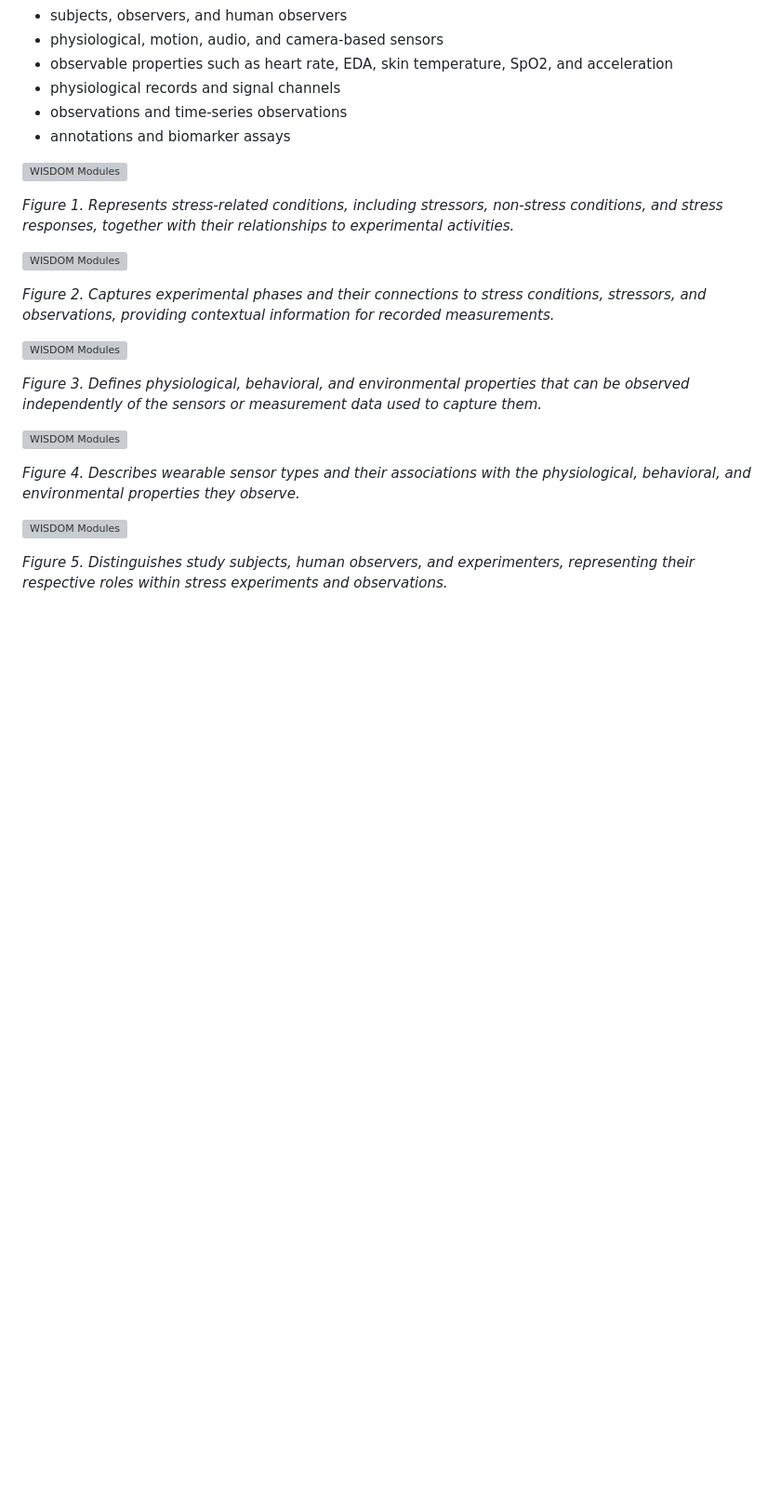
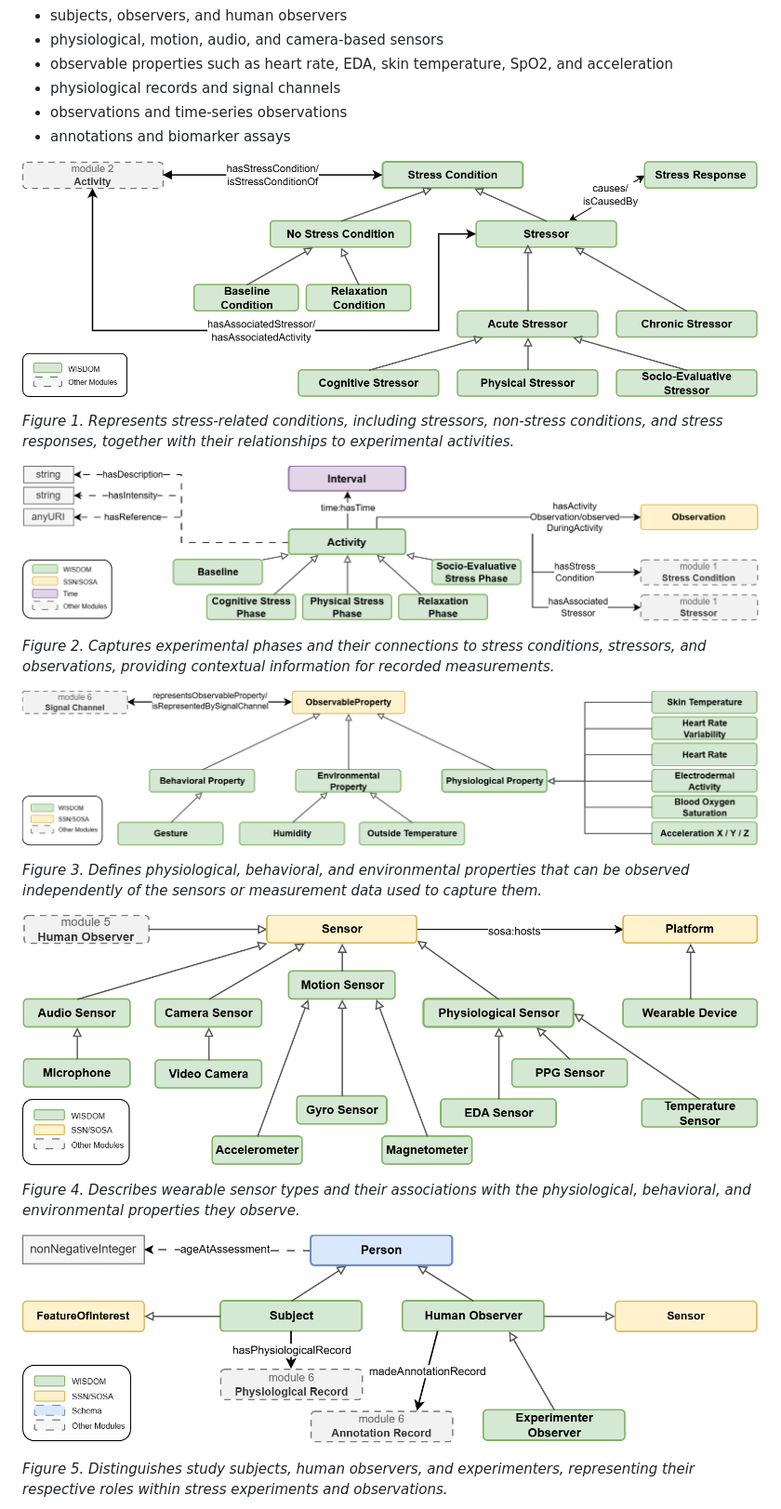
Before and after one commit to BurbachS/WISDOM, a Markdown page: README.md, the part around one of its changes. Shown at 93% size. Rendered like a GitHub page; blank space fills up the shorter version; grey boxes are pictures that could not be loaded.

Commit message:
updated README: fixed figure path

```diff
--- a/README.md
+++ b/README.md
@@ -24,23 +24,23 @@ The ontology models, among others:
 - observations and time-series observations
 - annotations and biomarker assays
 
-![WISDOM Modules](OntologyDiagrams/Module1_stress_conditions.png)
+![WISDOM Modules](OntologyDiagramms/Module1_stress_conditions.png)
 
 *Figure 1. Represents stress-related conditions, including stressors, non-stress conditions, and stress responses, together with their relationships to experimental activities.*
 
-![WISDOM Modules](OntologyDiagrams/Module2_activities.png)
+![WISDOM Modules](OntologyDiagramms/Module2_activities.png)
 
 *Figure 2. Captures experimental phases and their connections to stress conditions, stressors, and observations, providing contextual information for recorded measurements.*
 
-![WISDOM Modules](OntologyDiagrams/Module3_observable_properties.png)
+![WISDOM Modules](OntologyDiagramms/Module3_observable_properties.png)
 
 *Figure 3. Defines physiological, behavioral, and environmental properties that can be observed independently of the sensors or measurement data used to capture them.*
 
-![WISDOM Modules](OntologyDiagrams/Module4_sensors.png)
+![WISDOM Modules](OntologyDiagramms/Module4_sensors.png)
 
 *Figure 4. Describes wearable sensor types and their associations with the physiological, behavioral, and environmental properties they observe.*
 
-![WISDOM Modules](OntologyDiagrams/Module5_person.png)
+![WISDOM Modules](OntologyDiagramms/Module5_person.png)
 
 *Figure 5. Distinguishes study subjects, human observers, and experimenters, representing their respective roles within stress experiments and observations.*
 
```
Also changed, not shown: other parts of README.md (+1 -1 lines).
